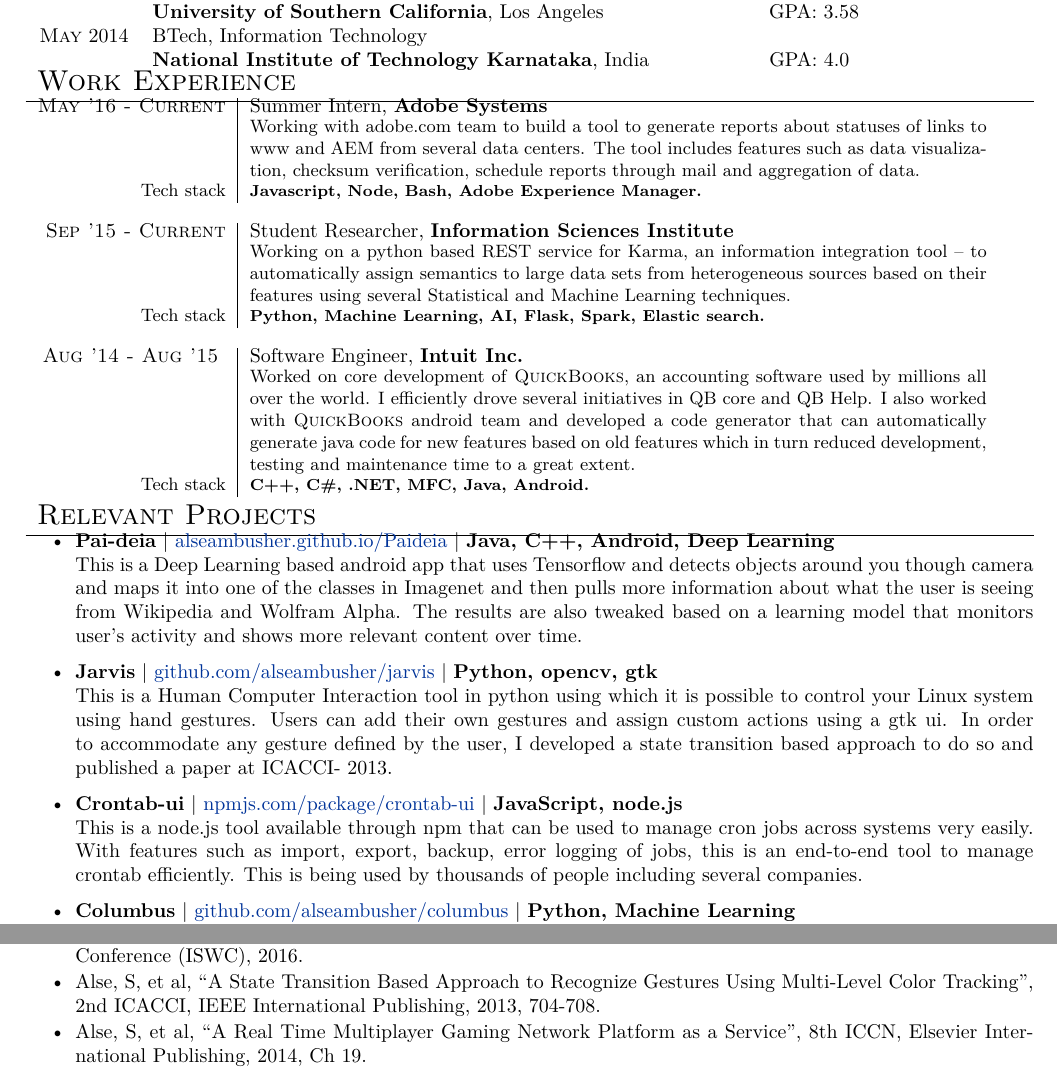
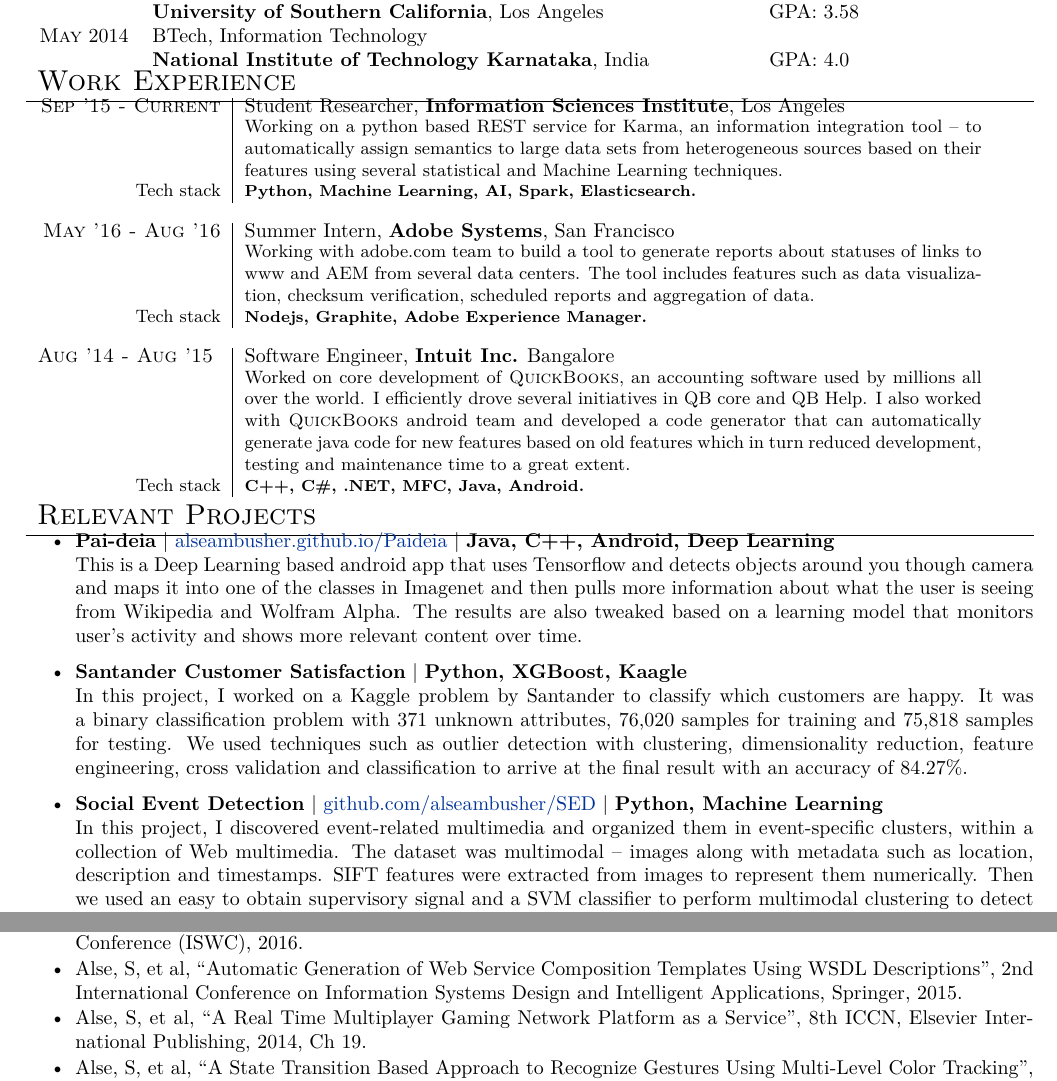
Before and after one commit to alseambusher/Resume, a LaTeX document (main-pub.tex, which reads Projects.tex, Publications.tex, Work.tex): two parts of the page, joined at a grey line, cut so that both start at the same text. Compiled offline with XeLaTeX.

Commit message:
adding new projects

```diff
--- a/Projects.tex
+++ b/Projects.tex
@@ -3,20 +3,24 @@
  \item \textbf{Pai-deia} | \href{http://alseambusher.github.io/Paideia}{alseambusher.github.io/Paideia} | \textbf{Java, C++, Android, Deep Learning}\\
  This is a Deep Learning based android app that uses Tensorflow and detects objects around you though camera and maps it into one of the classes in Imagenet and then pulls more information about what the user is seeing from Wikipedia and Wolfram Alpha. The results are also tweaked based on a learning model that monitors user's activity and shows more relevant content over time.
 
- \item \textbf{Jarvis} | \href{http://github.com/alseambusher/jarvis}{github.com/alseambusher/jarvis} | \textbf{Python, opencv, gtk}\\
- This is a Human Computer Interaction tool in python using which it is possible to control your Linux system using hand gestures. Users can add their own gestures and assign custom actions using a gtk ui. In order to accommodate any gesture defined by the user, I developed a state transition based approach to do so and published a paper at ICACCI- 2013.
+ \item \textbf{Santander Customer Satisfaction} | \textbf{Python, XGBoost, Kaagle}\\
+In this project, I worked on a Kaggle problem by Santander to classify which customers are happy. It was a binary classification problem with 371 unknown attributes, 76,020 samples for training and 75,818 samples for testing. We used techniques such as outlier detection with clustering, dimensionality reduction, feature engineering, cross validation and classification to arrive at the final result with an accuracy of 84.27\%.
+
+ %\item \textbf{Jarvis} | \href{http://github.com/alseambusher/jarvis}{github.com/alseambusher/jarvis} | \textbf{Python, opencv, gtk}\\
+ %This is a Human Computer Interaction tool in python using which it is possible to control your Linux system using hand gestures. Users can add their own gestures and assign custom actions using a gtk ui. In order to accommodate any gesture defined by the user, I developed a state transition based approach to do so and published a paper at ICACCI- 2013.
  %\href{https://github.com/alseambusher/jarvis}{https://github.com/alseambusher/jarvis}
  %\item \textbf{QuickFoods} \\ This is an innovative app for hotels to manage their orders with ease even in rush hours. It mainly aims at reducting the time taken to complete the order cycle by bridging the gap between waiters and kitchen. This was built in Intuit LABS and received a lot traction from several five star hotels.
 
- \item \textbf{Crontab-ui} | \href{http://npmjs.com/package/crontab-ui}{npmjs.com/package/crontab-ui} | \textbf{JavaScript, node.js}\\
- This is a node.js tool available through npm that can be used to manage cron jobs across systems very easily. With features such as import, export, backup, error logging of jobs, this is an end-to-end tool to manage crontab efficiently. This is being used by thousands of people including several companies.
+ % \item \textbf{Crontab-ui} | \href{http://npmjs.com/package/crontab-ui}{npmjs.com/package/crontab-ui} | \textbf{JavaScript, node.js}\\
+ % This is a node.js tool available through npm that can be used to manage cron jobs across systems very easily. With features such as import, export, backup, error logging of jobs, this is an end-to-end tool to manage crontab efficiently. This is being used by thousands of people including several companies.
 
- \item \textbf{Columbus} | \href{http://github.com/alseambusher/columbus}{github.com/alseambusher/columbus} | \textbf{Python, Machine Learning}\\
- A python based service discovery tool using which we can combine web services automatically to perform composite tasks. Using techniques such as web crawling, feature extraction, k-means clustering, a Service dependency graph (SDG) is generated. Composite services are discovered by a search algorithm in this SDG.
+ %\item \textbf{Columbus} | \href{http://github.com/alseambusher/columbus}{github.com/alseambusher/columbus} | \textbf{Python, Machine Learning}\\
+ %A python based service discovery tool using which we can combine web services automatically to perform composite tasks. Using techniques such as web crawling, feature extraction, k-means clustering, a Service dependency graph (SDG) is generated. Composite services are discovered by a search algorithm in this SDG.
 
- %\item \textbf{Social Event Detection} | \href{http://github.com/alseambusher/SED}{github.com/alseambusher/SED}\\
- %I built a python based tool that can automatically detect social events using Multimodal clustering. I obtained event-related miltimodal multimedia and organized them in event-specific clusters. This approach essentially achieves “supervised fusion” of hetrogeneous features and retrieves clusters that are related to social events.
-%\href{https://github.com/alseambusher/SED}{https://github.com/alseambusher/SED}
+ \item \textbf{Social Event Detection} | \href{http://github.com/alseambusher/SED}{github.com/alseambusher/SED} | \textbf{Python, Machine Learning}\\
+In this project, I discovered event-related multimedia and organized them in event-specific clusters, within a collection of Web multimedia. The dataset was multimodal – images along with
+metadata such as location, description and timestamps. SIFT features were extracted from images to represent them numerically. Then we used an easy to obtain supervisory signal and a SVM classifier to perform multimodal clustering to detect social events.
+
  %\item \textbf{A Real Time Multiplayer Gaming Network Platform as a Service} - As multiplayer games are becoming more and more complex, there is a need of a simpler way for game developers to manage network. I built a network framework in C++ and Python using which issues such as latency, load balancing, bad connectivity etc. can be addressed through a service.\\
  %\textit{Code: github.com/alseambusher/Easy-Multi-Player}
  %\href{https://github.com/alseambusher/Easy-Multi-Player}{https://github.com/alseambusher/Easy-Multi-Player}
--- a/Publications.tex
+++ b/Publications.tex
@@ -3,7 +3,7 @@
 \begin{itemize}
 \setlength\itemsep{-5pt}
 \item Pham, M, et al, ``Semantic labeling: A domain-independent approach'', 15th International Semantic Web Conference (ISWC), 2016.
+\item Alse, S, et al, ``Automatic Generation of Web Service Composition Templates Using WSDL Descriptions'', 2nd International Conference on Information Systems Design and Intelligent Applications, Springer, 2015.
+\item Alse, S, et al, ``A Real Time Multiplayer Gaming Network Platform as a Service'', 8th ICCN, Elsevier International Publishing, 2014, Ch 19.
 \item Alse, S, et al, ``A State Transition Based Approach to Recognize Gestures Using Multi-Level Color Tracking'', 2nd ICACCI, IEEE International Publishing, 2013, 704-708.
-\item Alse, S, et al, ``A Real Time Multiplayer Gaming Network Platform as a Service'', 8th ICCN, Elsevier International Publishing, 2014, Ch 19.
-%\item Alse, S, et al, ``Automatic Generation of Web Service Composition Templates Using WSDL Descriptions'', 2nd International Conference on Information Systems Design and Intelligent Applications, Springer India, 2015.
 \end{itemize}
--- a/Work.tex
+++ b/Work.tex
@@ -1,17 +1,18 @@
 \section{Work Experience}
 \renewcommand{\arraystretch}{0.85}% Tighter
 \begin{tabular}{r|p{13cm}}
-\textsc{May '16 - Current} & Summer Intern, \textbf{Adobe Systems} \\
-& \small{Working with adobe.com team to build a tool to generate reports about statuses of links to www and AEM from several data centers. The tool includes features such as data visualization, checksum verification, schedule reports through mail and aggregation of data.}\\
-\small{Tech stack} &\footnotesize{\textbf{Javascript, Node, Bash, Adobe Experience Manager.}} \\
+
+\textsc{Sep '15 - Current} & Student Researcher, \textbf{Information Sciences Institute}, Los Angeles \\
+& \small{Working on a python based REST service for Karma, an information integration tool – to automatically assign semantics to large data sets from heterogeneous sources based on their features using several statistical and Machine Learning techniques.}\\
+\small{Tech stack} &\footnotesize{\textbf{Python, Machine Learning, AI, Spark, Elasticsearch.}} \\
 \multicolumn{2}{c}{} \\
 
-\textsc{Sep '15 - Current} & Student Researcher, \textbf{Information Sciences Institute} \\
-& \small{Working on a python based REST service for Karma, an information integration tool – to automatically assign semantics to large data sets from heterogeneous sources based on their features using several Statistical and Machine Learning techniques.}\\
-\small{Tech stack} &\footnotesize{\textbf{Python, Machine Learning, AI, Flask, Spark, Elastic search.}} \\
+\textsc{May '16 - Aug '16} & Summer Intern, \textbf{Adobe Systems}, San Francisco \\
+& \small{Working with adobe.com team to build a tool to generate reports about statuses of links to www and AEM from several data centers. The tool includes features such as data visualization, checksum verification, scheduled reports and aggregation of data.}\\
+\small{Tech stack} &\footnotesize{\textbf{Nodejs, Graphite, Adobe Experience Manager.}} \\
 \multicolumn{2}{c}{} \\
 
-\textsc{Aug '14 - Aug '15 } & Software Engineer, \textbf{Intuit Inc.} \\
+\textsc{Aug '14 - Aug '15 } & Software Engineer, \textbf{Intuit Inc.} Bangalore \\
 & \small{Worked on core development of \textsc{QuickBooks}, an accounting software used by millions all over the world. I efficiently drove several initiatives in QB core and QB Help. I also worked with \textsc{QuickBooks} android team and developed a code generator that can automatically generate java code for new features based on old features which in turn reduced development, testing and maintenance time to a great extent.}\\
 \small{Tech stack} &\footnotesize{\textbf{C++, C\#, .NET, MFC, Java, Android.}} \\
 \multicolumn{2}{c}{}
```
Also changed, not shown: Technical Skills.tex (+1 -1 lines), main-pub.pdf, main-tech.pdf.
